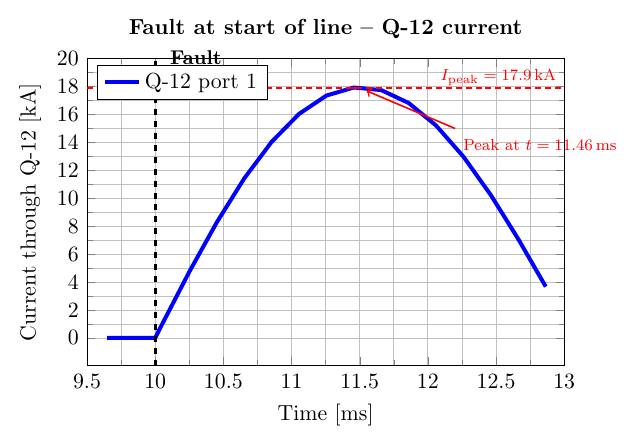
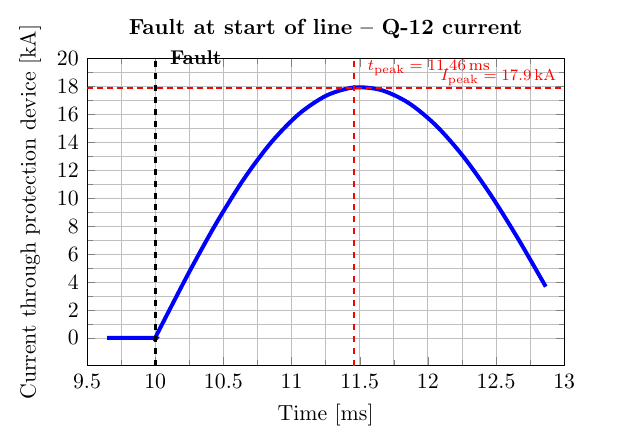
Before and after one commit to gvdbroeck/paper-ocp-emea-2026, a LaTeX figure (figures/fault_start_Q12_current.tex): the whole page. Compiled offline with pdfLaTeX.

Commit message:
Update current graph

```diff
--- a/figures/fault_start_Q12_current.tex
+++ b/figures/fault_start_Q12_current.tex
@@ -17,7 +17,7 @@
 	\begin{axis}
 	[%
 	xlabel={Time~[ms]},
-	ylabel={Current through Q-12~[kA]},
+	ylabel={Current through protection device~[kA]},
 	xmin=9.5,xmax=13,
 	ymin=-2,ymax=20,
 	xtick={9.5,10,10.5,11,11.5,12,12.5,13},
@@ -25,12 +25,10 @@
 	minor tick num=1,
 	grid=both,
 	clip=false,
-	legend style={at={(0.02,0.98)},anchor=north west,font=\footnotesize},
 	title={\textbf{Fault at start of line -- Q-12 current}},
 	]%
 
-	\addplot[line width=2pt,blue,mark=none,restrict x to domain=9.5:13] table[x expr=\thisrowno{0}*1000,y expr=\thisrowno{50}/1000,col sep=comma] {fault_start_of_line.csv};
-	\addlegendentry{Q-12 port 1}
+	\addplot[line width=2pt,blue,mark=none,smooth,restrict x to domain=9.5:13] table[x expr=\thisrowno{0}*1000,y expr=\thisrowno{50}/1000,col sep=comma] {fault_start_of_line.csv};
 
 	% Fault instant
 	\draw[black,dashed,line width=1.5pt] (axis cs:10,-2) -- (axis cs:10,20);
@@ -40,10 +38,9 @@
 	\draw[red,densely dashed,line width=1.2pt] (axis cs:9.5,17.9) -- (axis cs:13,17.9);
 	\node[red,anchor=south east,font=\scriptsize] at (axis cs:13,17.5) {$I_\mathrm{peak} = 17.9\,\mathrm{kA}$};
 
-	% Mark peak current point at t=11.46ms
-	\fill[red] (axis cs:11.46,17.9) circle[radius=0.06];
-	\draw[->,red,thick] (axis cs:12.2,15) -- (axis cs:11.55,17.7);
-	\node[red,anchor=north west,font=\scriptsize] at (axis cs:12.2,14.8) {Peak at $t = 11.46\,\mathrm{ms}$};
+	% Vertical line at peak current (t=11.46ms)
+	\draw[red,dashed,line width=1.2pt] (axis cs:11.46,-2) -- (axis cs:11.46,20);
+	\node[red,anchor=south west,font=\scriptsize] at (axis cs:11.5,18.2) {$t_\mathrm{peak} = 11.46\,\mathrm{ms}$};
 
 	\end{axis}
 	\end{tikzpicture}
```
